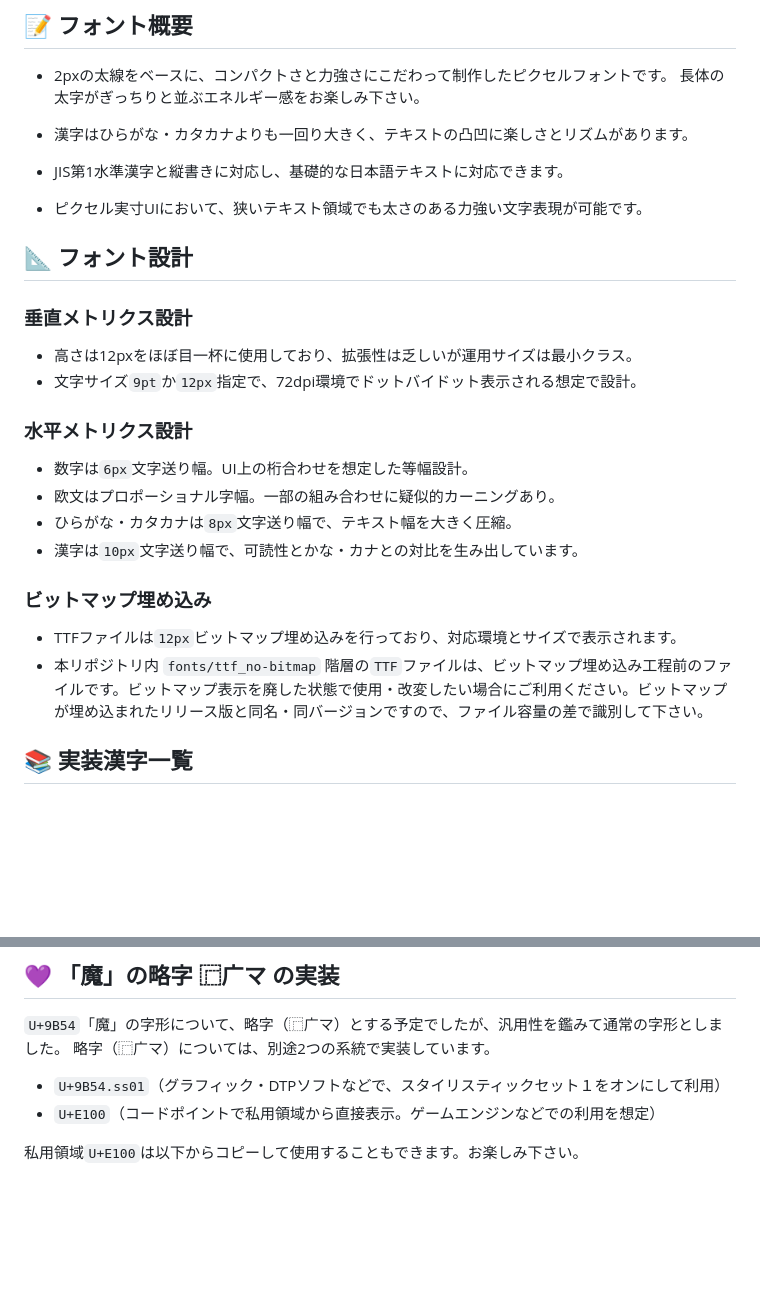
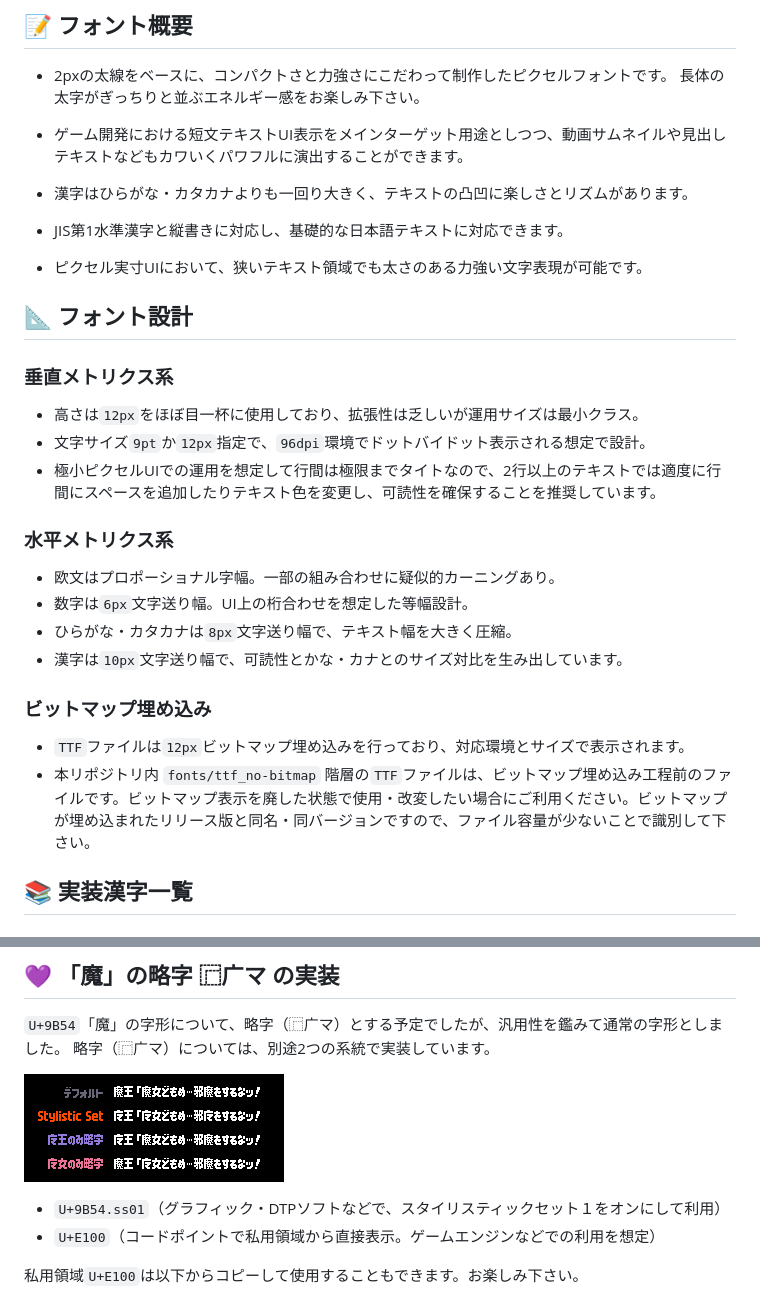
Before and after one commit to hicchicc/x8y12pxDenkiChip, a Markdown page: README.md, 2 parts joined by grey strips. Rendered like a GitHub page; pictures changed too: documentation/DenkiChip_ma.png (added); blank space fills up the shorter version.

Commit message:
README追記、画像挿入

```diff
--- a/README.md
+++ b/README.md
@@ -11,6 +11,8 @@
 - 2pxの太線をベースに、コンパクトさと力強さにこだわって制作したピクセルフォントです。
 長体の太字がぎっちりと並ぶエネルギー感をお楽しみ下さい。
 
+- ゲーム開発における短文テキストUI表示をメインターゲット用途としつつ、動画サムネイルや見出しテキストなどもカワいくパワフルに演出することができます。
+
 - 漢字はひらがな・カタカナよりも一回り大きく、テキストの凸凹に楽しさとリズムがあります。
 
 - JIS第1水準漢字と縦書きに対応し、基礎的な日本語テキストに対応できます。
@@ -19,19 +21,20 @@
 
 ## 📐 フォント設計
 
-### 垂直メトリクス設計
-- 高さは12pxをほぼ目一杯に使用しており、拡張性は乏しいが運用サイズは最小クラス。
-- 文字サイズ`9pt`か`12px`指定で、72dpi環境でドットバイドット表示される想定で設計。
+### 垂直メトリクス系
+- 高さは`12px`をほぼ目一杯に使用しており、拡張性は乏しいが運用サイズは最小クラス。
+- 文字サイズ`9pt`か`12px`指定で、`96dpi`環境でドットバイドット表示される想定で設計。
+- 極小ピクセルUIでの運用を想定して行間は極限までタイトなので、2行以上のテキストでは適度に行間にスペースを追加したりテキスト色を変更し、可読性を確保することを推奨しています。
 
-### 水平メトリクス設計
+### 水平メトリクス系
+- 欧文はプロポーショナル字幅。一部の組み合わせに疑似的カーニングあり。
 - 数字は`6px`文字送り幅。UI上の桁合わせを想定した等幅設計。
-- 欧文はプロポーショナル字幅。一部の組み合わせに疑似的カーニングあり。
 - ひらがな・カタカナは`8px`文字送り幅で、テキスト幅を大きく圧縮。
-- 漢字は`10px`文字送り幅で、可読性とかな・カナとの対比を生み出しています。
+- 漢字は`10px`文字送り幅で、可読性とかな・カナとのサイズ対比を生み出しています。
 
 ### ビットマップ埋め込み
-- TTFファイルは`12px`ビットマップ埋め込みを行っており、対応環境とサイズで表示されます。
-- 本リポジトリ内 `fonts/ttf_no-bitmap` 階層の`TTF`ファイルは、ビットマップ埋め込み工程前のファイルです。ビットマップ表示を廃した状態で使用・改変したい場合にご利用ください。ビットマップが埋め込まれたリリース版と同名・同バージョンですので、ファイル容量の差で識別して下さい。
+- `TTF`ファイルは`12px`ビットマップ埋め込みを行っており、対応環境とサイズで表示されます。
+- 本リポジトリ内 `fonts/ttf_no-bitmap` 階層の`TTF`ファイルは、ビットマップ埋め込み工程前のファイルです。ビットマップ表示を廃した状態で使用・改変したい場合にご利用ください。ビットマップが埋め込まれたリリース版と同名・同バージョンですので、ファイル容量が少ないことで識別して下さい。
 
 
 ## 📚 実装漢字一覧
@@ -46,6 +50,8 @@
 
 `U+9B54`「魔」の字形について、略字（⿸广マ）とする予定でしたが、汎用性を鑑みて通常の字形としました。
 略字（⿸广マ）については、別途2つの系統で実装しています。
+
+![DenkiChip_ma](documentation/DenkiChip_ma.png)
 
 - `U+9B54.ss01`（グラフィック・DTPソフトなどで、スタイリスティックセット１をオンにして利用）
 - `U+E100`（コードポイントで私用領域から直接表示。ゲームエンジンなどでの利用を想定）
```
Also changed, not shown: other parts of README.md (+1 -0 lines), documentation/DenkiChip_jis1.png (added).
